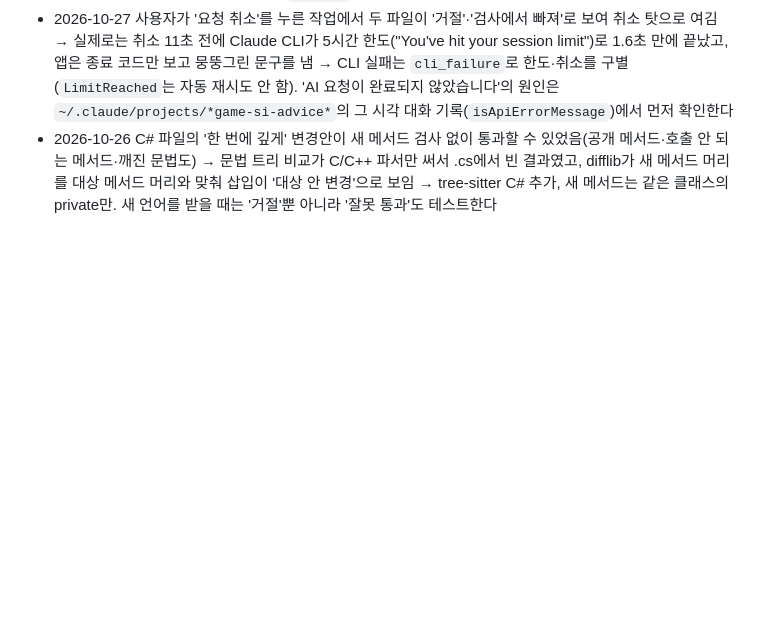
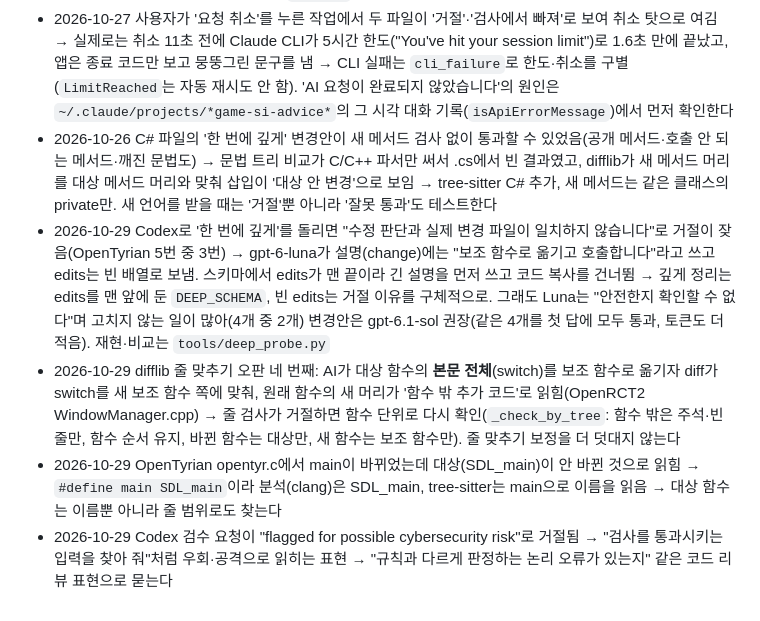
Before and after one commit to user313439/game-code-spaghetti-analyzer, a Markdown page: RUNBOOK.md, the part around the change. Rendered like a GitHub page; blank space fills up the shorter version.

Commit message:
docs: hand over the Codex probe of deep changes and the result-screen ideas

```diff
--- a/RUNBOOK.md
+++ b/RUNBOOK.md
@@ -13,3 +13,7 @@
 - 2026-10-26 Git Bash heredoc 안의 파이썬에서 `'\'`·`'\n'`이 깨짐(네 번 겪음: 10/26 저녁 테스트 문자열이 실제 줄바꿈, 이어서 이 실제 NUL 문자가 됨). 따옴표 heredoc이어도 안전하지 않다 → 역슬래시가 필요한 파이썬은 Write/Edit로 파일을 만들거나 `chr(92)`를 쓴다
 - 2026-10-27 사용자가 '요청 취소'를 누른 작업에서 두 파일이 '거절'·'검사에서 빠져'로 보여 취소 탓으로 여김 → 실제로는 취소 11초 전에 Claude CLI가 5시간 한도("You've hit your session limit")로 1.6초 만에 끝났고, 앱은 종료 코드만 보고 뭉뚱그린 문구를 냄 → CLI 실패는 `cli_failure`로 한도·취소를 구별(`LimitReached`는 자동 재시도 안 함). 'AI 요청이 완료되지 않았습니다'의 원인은 `~/.claude/projects/*game-si-advice*`의 그 시각 대화 기록(`isApiErrorMessage`)에서 먼저 확인한다
 - 2026-10-26 C# 파일의 '한 번에 깊게' 변경안이 새 메서드 검사 없이 통과할 수 있었음(공개 메서드·호출 안 되는 메서드·깨진 문법도) → 문법 트리 비교가 C/C++ 파서만 써서 .cs에서 빈 결과였고, difflib가 새 메서드 머리를 대상 메서드 머리와 맞춰 삽입이 '대상 안 변경'으로 보임 → tree-sitter C# 추가, 새 메서드는 같은 클래스의 private만. 새 언어를 받을 때는 '거절'뿐 아니라 '잘못 통과'도 테스트한다
+- 2026-10-29 Codex로 '한 번에 깊게'를 돌리면 "수정 판단과 실제 변경 파일이 일치하지 않습니다"로 거절이 잦음(OpenTyrian 5번 중 3번) → gpt-6-luna가 설명(change)에는 "보조 함수로 옮기고 호출합니다"라고 쓰고 edits는 빈 배열로 보냄. 스키마에서 edits가 맨 끝이라 긴 설명을 먼저 쓰고 코드 복사를 건너뜀 → 깊게 정리는 edits를 맨 앞에 둔 `DEEP_SCHEMA`, 빈 edits는 거절 이유를 구체적으로. 그래도 Luna는 "안전한지 확인할 수 없다"며 고치지 않는 일이 많아(4개 중 2개) 변경안은 gpt-6.1-sol 권장(같은 4개를 첫 답에 모두 통과, 토큰도 더 적음). 재현·비교는 `tools/deep_probe.py`
+- 2026-10-29 difflib 줄 맞추기 오판 네 번째: AI가 대상 함수의 **본문 전체**(switch)를 보조 함수로 옮기자 diff가 switch를 새 보조 함수 쪽에 맞춰, 원래 함수의 새 머리가 '함수 밖 추가 코드'로 읽힘(OpenRCT2 WindowManager.cpp) → 줄 검사가 거절하면 함수 단위로 다시 확인(`_check_by_tree`: 함수 밖은 주석·빈 줄만, 함수 순서 유지, 바뀐 함수는 대상만, 새 함수는 보조 함수만). 줄 맞추기 보정을 더 덧대지 않는다
+- 2026-10-29 OpenTyrian opentyr.c에서 main이 바뀌었는데 대상(SDL_main)이 안 바뀐 것으로 읽힘 → `#define main SDL_main`이라 분석(clang)은 SDL_main, tree-sitter는 main으로 이름을 읽음 → 대상 함수는 이름뿐 아니라 줄 범위로도 찾는다
+- 2026-10-29 Codex 검수 요청이 "flagged for possible cybersecurity risk"로 거절됨 → "검사를 통과시키는 입력을 찾아 줘"처럼 우회·공격으로 읽히는 표현 → "규칙과 다르게 판정하는 논리 오류가 있는지" 같은 코드 리뷰 표현으로 묻는다
```
Also changed, not shown: HANDOFF.md (+53 -42 lines).
